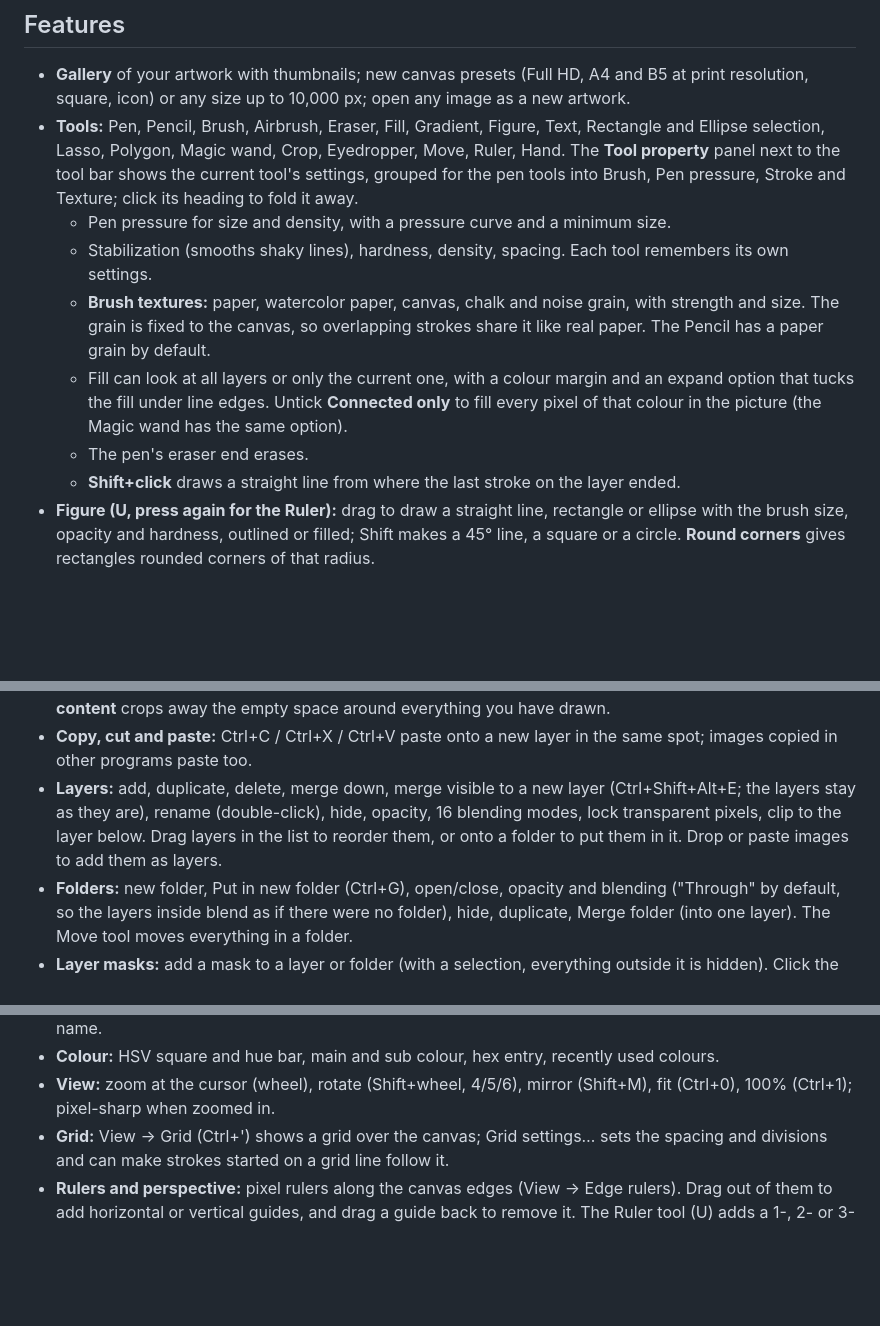
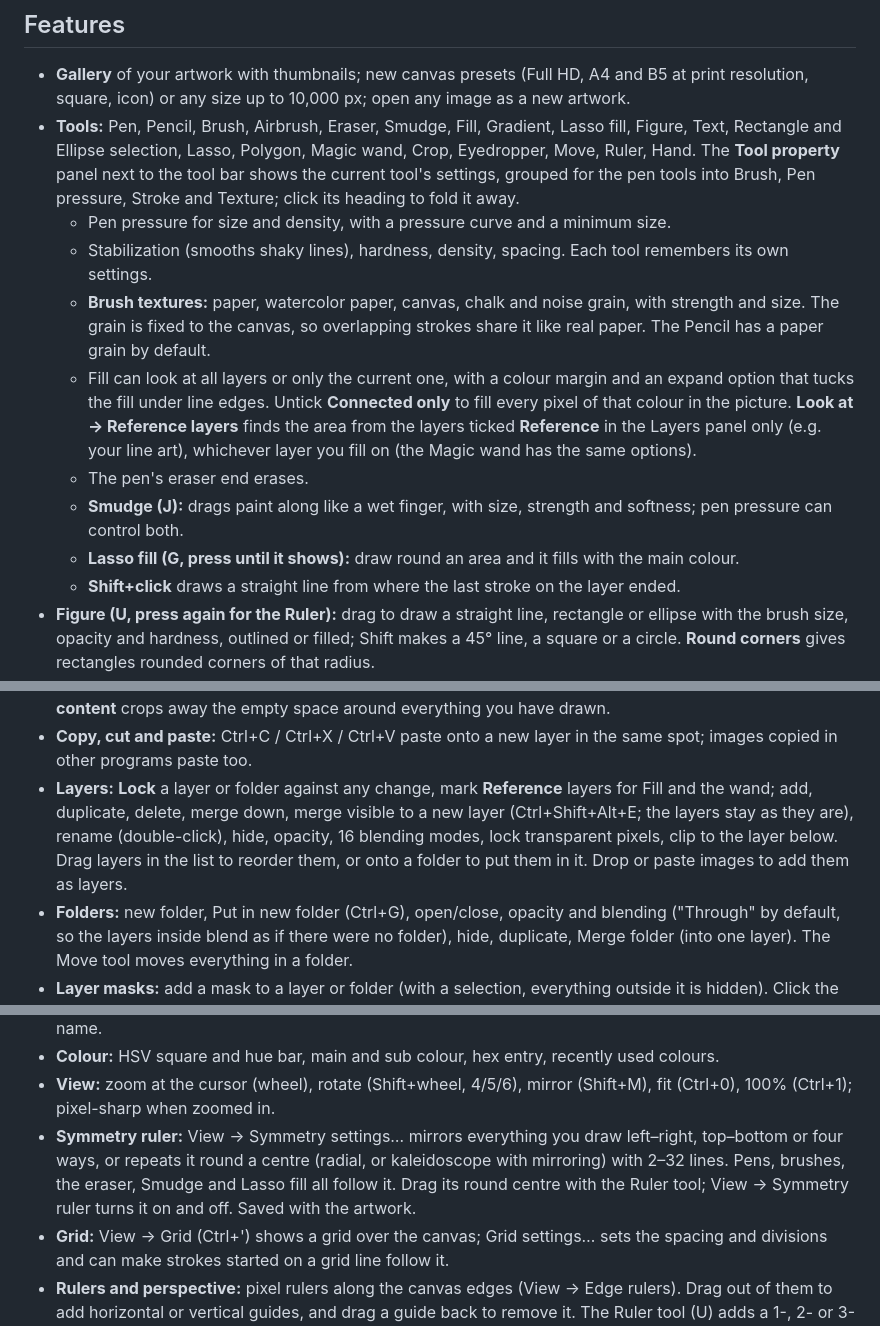
Before and after one commit to laurmoe7/KoeStudio, a Markdown page: README.md, 3 parts joined by grey strips. GitHub-like rendering; blank space fills up the shorter version.

Commit message:
Document the symmetry ruler, Smudge, Lasso fill, lock and reference
Co-Authored-By: Claude Opus 5.5 <noreply@anthropic.com>

```diff
--- a/README.md
+++ b/README.md
@@ -22,12 +22,14 @@ Press **F5** or **Ctrl+R** to reload the screen (your work is saved first). The
 ## Features
 
 - **Gallery** of your artwork with thumbnails; new canvas presets (Full HD, A4 and B5 at print resolution, square, icon) or any size up to 10,000 px; open any image as a new artwork.
-- **Tools:** Pen, Pencil, Brush, Airbrush, Eraser, Fill, Gradient, Figure, Text, Rectangle and Ellipse selection, Lasso, Polygon, Magic wand, Crop, Eyedropper, Move, Ruler, Hand. The **Tool property** panel next to the tool bar shows the current tool's settings, grouped for the pen tools into Brush, Pen pressure, Stroke and Texture; click its heading to fold it away.
+- **Tools:** Pen, Pencil, Brush, Airbrush, Eraser, Smudge, Fill, Gradient, Lasso fill, Figure, Text, Rectangle and Ellipse selection, Lasso, Polygon, Magic wand, Crop, Eyedropper, Move, Ruler, Hand. The **Tool property** panel next to the tool bar shows the current tool's settings, grouped for the pen tools into Brush, Pen pressure, Stroke and Texture; click its heading to fold it away.
   - Pen pressure for size and density, with a pressure curve and a minimum size.
   - Stabilization (smooths shaky lines), hardness, density, spacing. Each tool remembers its own settings.
   - **Brush textures:** paper, watercolor paper, canvas, chalk and noise grain, with strength and size. The grain is fixed to the canvas, so overlapping strokes share it like real paper. The Pencil has a paper grain by default.
-  - Fill can look at all layers or only the current one, with a colour margin and an expand option that tucks the fill under line edges. Untick **Connected only** to fill every pixel of that colour in the picture (the Magic wand has the same option).
+  - Fill can look at all layers or only the current one, with a colour margin and an expand option that tucks the fill under line edges. Untick **Connected only** to fill every pixel of that colour in the picture. **Look at → Reference layers** finds the area from the layers ticked **Reference** in the Layers panel only (e.g. your line art), whichever layer you fill on (the Magic wand has the same options).
   - The pen's eraser end erases.
+  - **Smudge (J):** drags paint along like a wet finger, with size, strength and softness; pen pressure can control both.
+  - **Lasso fill (G, press until it shows):** draw round an area and it fills with the main colour.
   - **Shift+click** draws a straight line from where the last stroke on the layer ended.
 - **Figure (U, press again for the Ruler):** drag to draw a straight line, rectangle or ellipse with the brush size, opacity and hardness, outlined or filled; Shift makes a 45° line, a square or a circle. **Round corners** gives rectangles rounded corners of that radius.
 - **Gradient (G, press again to switch between Fill and Gradient):** drag to set the direction (Shift snaps the angle). Colors main → sub, main → transparent (or the other way round), straight or circular, with opacity. It fills the selection if there is one, and works on masks too.
@@ -37,7 +39,7 @@ Press **F5** or **Ctrl+R** to reload the screen (your work is saved first). The
 - **Canvas and image size (Image menu):** Canvas size adds or removes space around the picture, kept at any of nine anchor points; Image size stretches or shrinks everything (by pixels or percent, smooth or hard-pixel). Rotate the canvas 90° or 180° and flip it.
 - **Crop:** the Crop tool (C) shows a box you drag by its edges and corners (Shift keeps proportions) or redraw; Enter crops. Image → Crop to selection crops to the selection in one step, and **Image → Trim to content** crops away the empty space around everything you have drawn.
 - **Copy, cut and paste:** Ctrl+C / Ctrl+X / Ctrl+V paste onto a new layer in the same spot; images copied in other programs paste too.
-- **Layers:** add, duplicate, delete, merge down, merge visible to a new layer (Ctrl+Shift+Alt+E; the layers stay as they are), rename (double-click), hide, opacity, 16 blending modes, lock transparent pixels, clip to the layer below. Drag layers in the list to reorder them, or onto a folder to put them in it. Drop or paste images to add them as layers.
+- **Layers:** **Lock** a layer or folder against any change, mark **Reference** layers for Fill and the wand; add, duplicate, delete, merge down, merge visible to a new layer (Ctrl+Shift+Alt+E; the layers stay as they are), rename (double-click), hide, opacity, 16 blending modes, lock transparent pixels, clip to the layer below. Drag layers in the list to reorder them, or onto a folder to put them in it. Drop or paste images to add them as layers.
 - **Folders:** new folder, Put in new folder (Ctrl+G), open/close, opacity and blending ("Through" by default, so the layers inside blend as if there were no folder), hide, duplicate, Merge folder (into one layer). The Move tool moves everything in a folder.
 - **Layer masks:** add a mask to a layer or folder (with a selection, everything outside it is hidden). Click the mask thumbnail to paint on it: painting hides and erasing shows again, as in Clip Studio Paint. "Painting on mask" shows in the top bar. Turn masks off, apply them or delete them from the Layer menu. View → Show mask area tints what the mask hides in red while you paint on it.
 - **Screentone:** Layer → New screentone makes a tone layer (in the selection, if there is one) with a density, dot spacing, angle, shape (dots, lines, squares, diamonds, noise) and dot colour, previewed in the dialog. Paint on a tone layer in gray: darker gives denser dots, white or erasing removes them. Layer → Screentone settings turns any layer into tone (or back) and changes its dots; Rasterize screentone turns the dots into ordinary pixels. Merging a tone layer down keeps its dots.
@@ -45,6 +47,7 @@ Press **F5** or **Ctrl+R** to reload the screen (your work is saved first). The
 - **Layer colour labels:** mark layers and folders with a colour in the Layers panel, shown as a dot next to the name.
 - **Colour:** HSV square and hue bar, main and sub colour, hex entry, recently used colours.
 - **View:** zoom at the cursor (wheel), rotate (Shift+wheel, 4/5/6), mirror (Shift+M), fit (Ctrl+0), 100% (Ctrl+1); pixel-sharp when zoomed in.
+- **Symmetry ruler:** View → Symmetry settings… mirrors everything you draw left–right, top–bottom or four ways, or repeats it round a centre (radial, or kaleidoscope with mirroring) with 2–32 lines. Pens, brushes, the eraser, Smudge and Lasso fill all follow it. Drag its round centre with the Ruler tool; View → Symmetry ruler turns it on and off. Saved with the artwork.
 - **Grid:** View → Grid (Ctrl+') shows a grid over the canvas; Grid settings… sets the spacing and divisions and can make strokes started on a grid line follow it.
 - **Rulers and perspective:** pixel rulers along the canvas edges (View → Edge rulers). Drag out of them to add horizontal or vertical guides, and drag a guide back to remove it. The Ruler tool (U) adds a 1-, 2- or 3-point perspective ruler and moves its vanishing points and the guides. With snapping on (Ctrl+2, or the magnet in the status bar), each stroke follows the guide it starts on or the perspective line closest to the direction you draw.
 - **Undo/redo** for every change, flip layer or canvas, clear or fill a layer.
```
Also changed, not shown: other parts of README.md (+1 -0 lines), CLAUDE.md (+3 -0 lines).
